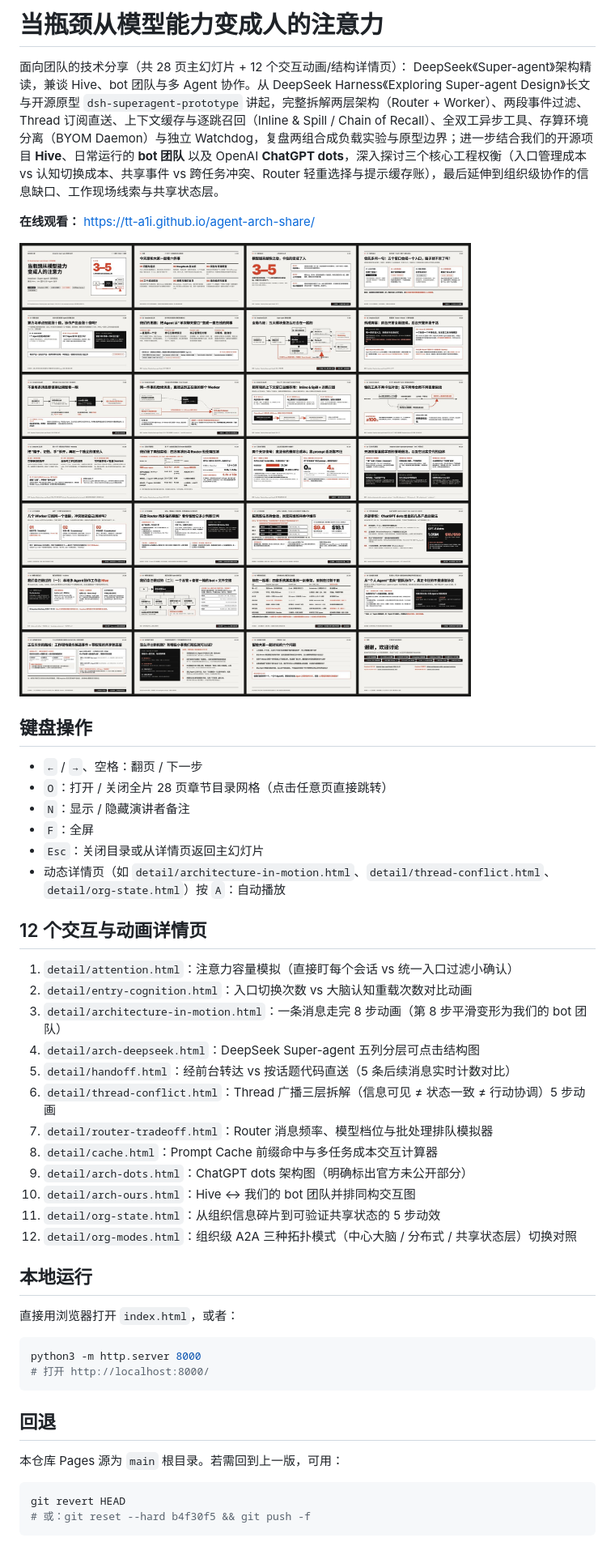
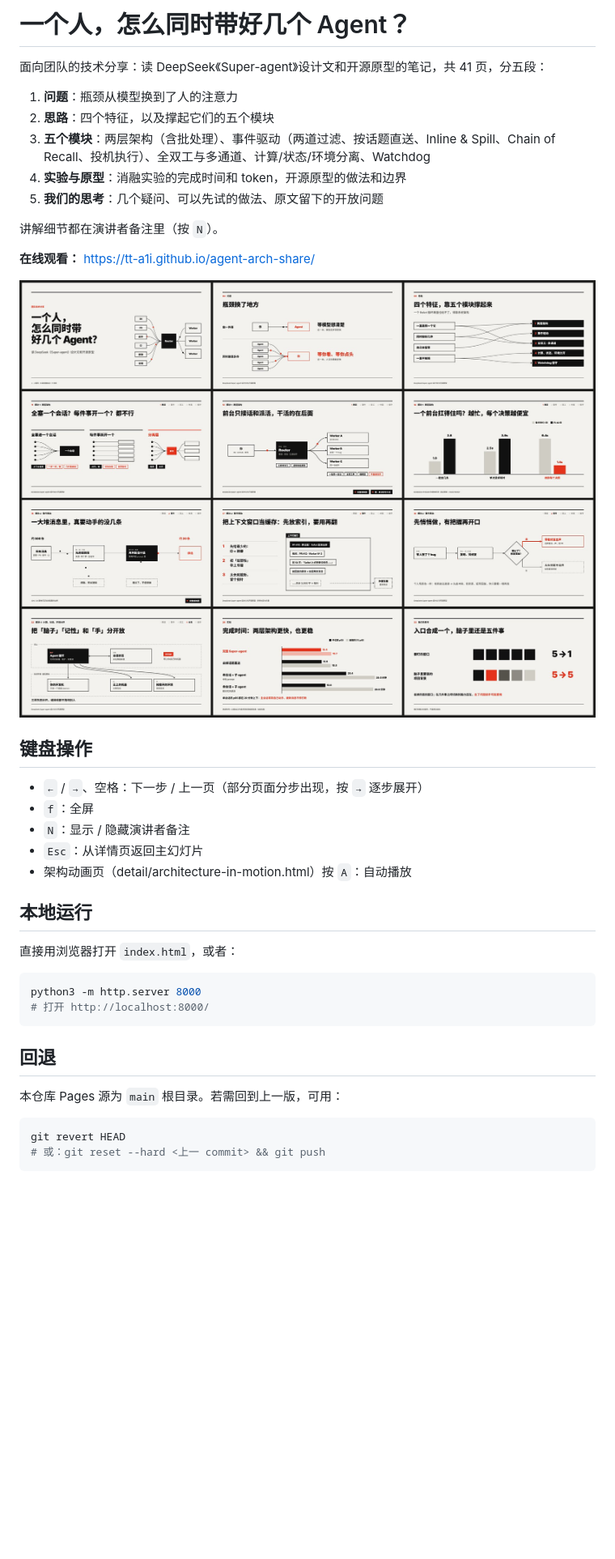
Before and after one commit to tt-a1i/agent-arch-share, a Markdown page: README.md, the part around the change. Shown at 81% size. GitHub-like rendering; pictures changed too: shots/contact-main.jpg; blank space fills up the shorter version.

````diff
--- a/README.md
+++ b/README.md
@@ -1,33 +1,25 @@
-# 当瓶颈从模型能力变成人的注意力
+# 一个人，怎么同时带好几个 Agent？
 
-面向团队的技术分享（共 28 页主幻灯片 + 12 个交互动画/结构详情页）：
-DeepSeek《Super-agent》架构精读，兼谈 Hive、bot 团队与多 Agent 协作。从 DeepSeek Harness《Exploring Super-agent Design》长文与开源原型 `dsh-superagent-prototype` 讲起，完整拆解两层架构（Router + Worker）、两段事件过滤、Thread 订阅直送、上下文缓存与逐跳召回（Inline & Spill / Chain of Recall）、全双工异步工具、存算环境分离（BYOM Daemon）与独立 Watchdog，复盘两组合成负载实验与原型边界；进一步结合我们的开源项目 **Hive**、日常运行的 **bot 团队** 以及 OpenAI **ChatGPT dots**，深入探讨三个核心工程权衡（入口管理成本 vs 认知切换成本、共享事件 vs 跨任务冲突、Router 轻重选择与提示缓存账），最后延伸到组织级协作的信息缺口、工作现场线索与共享状态层。
+面向团队的技术分享：读 DeepSeek《Super-agent》设计文和开源原型的笔记，共 41 页，分五段：
+
+1. **问题**：瓶颈从模型换到了人的注意力
+2. **思路**：四个特征，以及撑起它们的五个模块
+3. **五个模块**：两层架构（含批处理）、事件驱动（两道过滤、按话题直送、Inline & Spill、Chain of Recall、投机执行）、全双工与多通道、计算/状态/环境分离、Watchdog
+4. **实验与原型**：消融实验的完成时间和 token，开源原型的做法和边界
+5. **我们的思考**：几个疑问、可以先试的做法、原文留下的开放问题
+
+讲解细节都在演讲者备注里（按 `N`）。
 
 **在线观看：** https://tt-a1i.github.io/agent-arch-share/
 
 ![主幻灯片预览](shots/contact-main.jpg)
 
 ## 键盘操作
-- `←` / `→`、空格：翻页 / 下一步
-- `O`：打开 / 关闭全片 28 页章节目录网格（点击任意页直接跳转）
+- `←` / `→`、空格：下一步 / 上一页（部分页面分步出现，按 `→` 逐步展开）
+- `f`：全屏
 - `N`：显示 / 隐藏演讲者备注
-- `F`：全屏
-- `Esc`：关闭目录或从详情页返回主幻灯片
-- 动态详情页（如 `detail/architecture-in-motion.html`、`detail/thread-conflict.html`、`detail/org-state.html`）按 `A`：自动播放
-
-## 12 个交互与动画详情页
-1. `detail/attention.html`：注意力容量模拟（直接盯每个会话 vs 统一入口过滤小确认）
-2. `detail/entry-cognition.html`：入口切换次数 vs 大脑认知重载次数对比动画
-3. `detail/architecture-in-motion.html`：一条消息走完 8 步动画（第 8 步平滑变形为我们的 bot 团队）
-4. `detail/arch-deepseek.html`：DeepSeek Super-agent 五列分层可点击结构图
-5. `detail/handoff.html`：经前台转达 vs 按话题代码直送（5 条后续消息实时计数对比）
-6. `detail/thread-conflict.html`：Thread 广播三层拆解（信息可见 ≠ 状态一致 ≠ 行动协调）5 步动画
-7. `detail/router-tradeoff.html`：Router 消息频率、模型档位与批处理排队模拟器
-8. `detail/cache.html`：Prompt Cache 前缀命中与多任务成本交互计算器
-9. `detail/arch-dots.html`：ChatGPT dots 架构图（明确标出官方未公开部分）
-10. `detail/arch-ours.html`：Hive ↔ 我们的 bot 团队并排同构交互图
-11. `detail/org-state.html`：从组织信息碎片到可验证共享状态的 5 步动效
-12. `detail/org-modes.html`：组织级 A2A 三种拓扑模式（中心大脑 / 分布式 / 共享状态层）切换对照
+- `Esc`：从详情页返回主幻灯片
+- 架构动画页（detail/architecture-in-motion.html）按 `A`：自动播放
 
 ## 本地运行
 直接用浏览器打开 `index.html`，或者：
@@ -40,5 +32,5 @@ python3 -m http.server 8000
 本仓库 Pages 源为 `main` 根目录。若需回到上一版，可用：
 ```bash
 git revert HEAD
-# 或：git reset --hard b4f30f5 && git push -f
+# 或：git reset --hard <上一 commit> && git push
 ```
````
Also changed, not shown: 16 other files.
